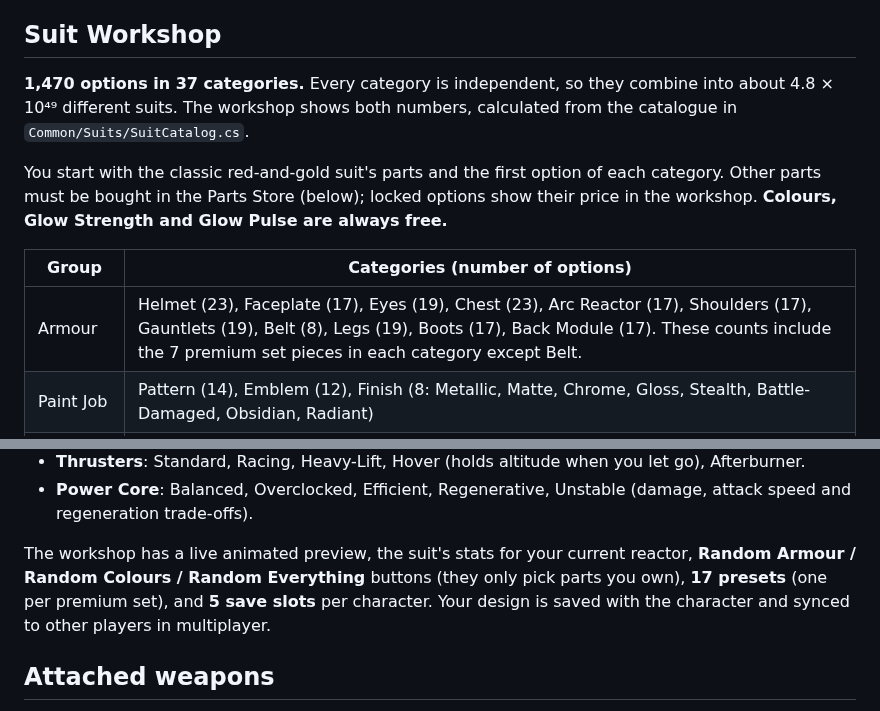
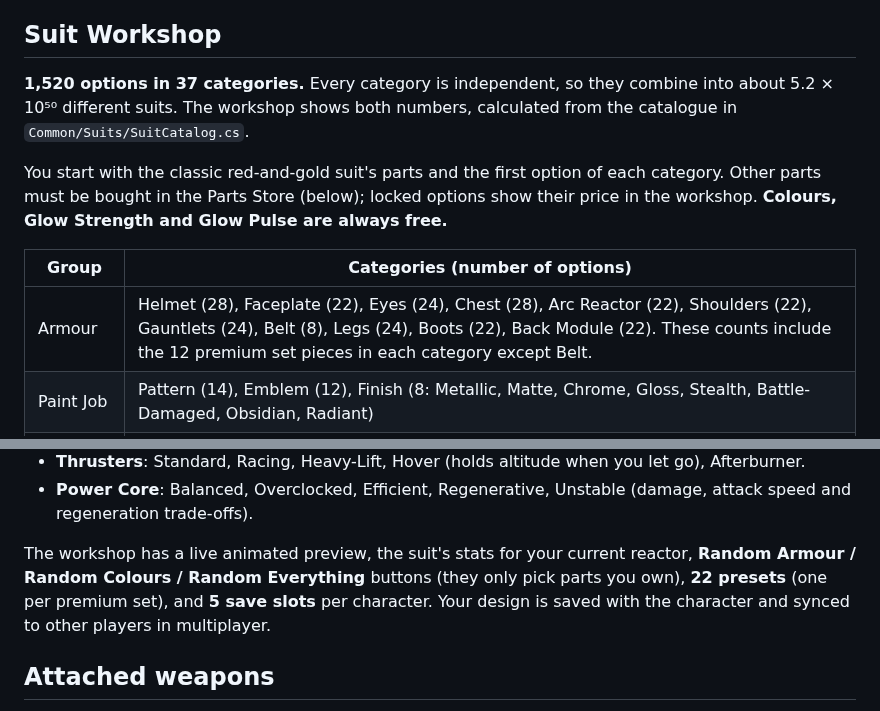
Before and after one commit to speedyteam101/marvel-mod, a Markdown page: README.md, 2 parts joined by grey strips. Rendered like a GitHub page.

```diff
--- a/README.md
+++ b/README.md
@@ -53,13 +53,13 @@ Ability damage grows after you beat Skeletron, the Wall of Flesh, any mechanical
 
 ## Suit Workshop
 
-**1,470 options in 37 categories.** Every category is independent, so they combine into about 4.8 × 10⁴⁹ different suits. The workshop shows both numbers, calculated from the catalogue in `Common/Suits/SuitCatalog.cs`.
+**1,520 options in 37 categories.** Every category is independent, so they combine into about 5.2 × 10⁵⁰ different suits. The workshop shows both numbers, calculated from the catalogue in `Common/Suits/SuitCatalog.cs`.
 
 You start with the classic red-and-gold suit's parts and the first option of each category. Other parts must be bought in the Parts Store (below); locked options show their price in the workshop. **Colours, Glow Strength and Glow Pulse are always free.**
 
 | Group | Categories (number of options) |
 | --- | --- |
-| Armour | Helmet (23), Faceplate (17), Eyes (19), Chest (23), Arc Reactor (17), Shoulders (17), Gauntlets (19), Belt (8), Legs (19), Boots (17), Back Module (17). These counts include the 7 premium set pieces in each category except Belt. |
+| Armour | Helmet (28), Faceplate (22), Eyes (24), Chest (28), Arc Reactor (22), Shoulders (22), Gauntlets (24), Belt (8), Legs (24), Boots (22), Back Module (22). These counts include the 12 premium set pieces in each category except Belt. |
 | Paint Job | Pattern (14), Emblem (12), Finish (8: Metallic, Matte, Chrome, Gloss, Stealth, Battle-Damaged, Obsidian, Radiant) |
 | Colours | 11 colour slots with 96 colours each: Primary, Secondary, Accent, Trim, Undersuit, Pattern, Emblem, Eye Glow, Reactor Glow, Repulsor Glow, Thrusters |
 | Effects | Glow Strength (5), Glow Pulse (4), Thruster Trail (12) |
@@ -75,7 +75,7 @@ The **Systems** options change how the suit plays:
 - **Thrusters**: Standard, Racing, Heavy-Lift, Hover (holds altitude when you let go), Afterburner.
 - **Power Core**: Balanced, Overclocked, Efficient, Regenerative, Unstable (damage, attack speed and regeneration trade-offs).
 
-The workshop has a live animated preview, the suit's stats for your current reactor, **Random Armour / Random Colours / Random Everything** buttons (they only pick parts you own), **17 presets** (one per premium set), and **5 save slots** per character. Your design is saved with the character and synced to other players in multiplayer.
+The workshop has a live animated preview, the suit's stats for your current reactor, **Random Armour / Random Colours / Random Everything** buttons (they only pick parts you own), **22 presets** (one per premium set), and **5 save slots** per character. Your design is saved with the character and synced to other players in multiplayer.
 
 ## Attached weapons
 
```
Also changed, not shown: other parts of README.md (+20 -3 lines), docs/sets.png, 10 other files.
